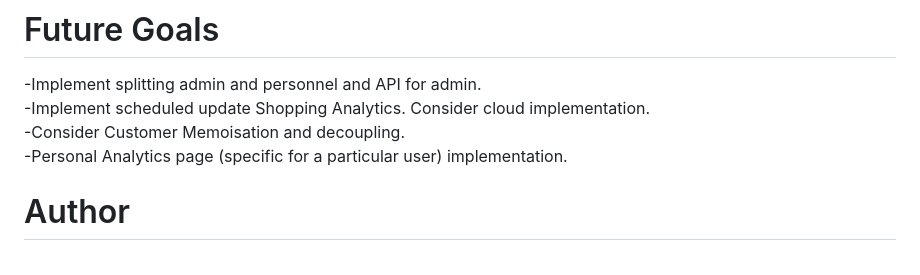
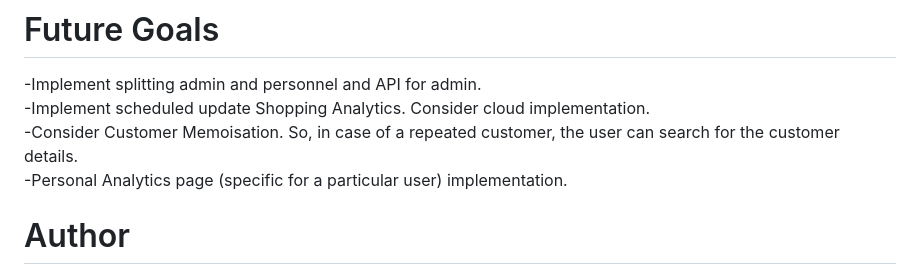
Before and after one commit to eachabys/Store-Cap, a Markdown page: README.md, the part around the change. GitHub-like rendering.

```diff
--- a/README.md
+++ b/README.md
@@ -37,7 +37,7 @@ The rest of the project was performed using the technologies such as Java, Postg
 
 -Implement splitting admin and personnel and API for admin.<br />
 -Implement scheduled update Shopping Analytics. Consider cloud implementation. <br />
--Consider Customer Memoisation and decoupling.<br />
+-Consider Customer Memoisation. So, in case of a repeated customer, the user can search for the customer details. <br />
 -Personal Analytics page (specific for a particular user) implementation. <br />
 
 # Author
```
